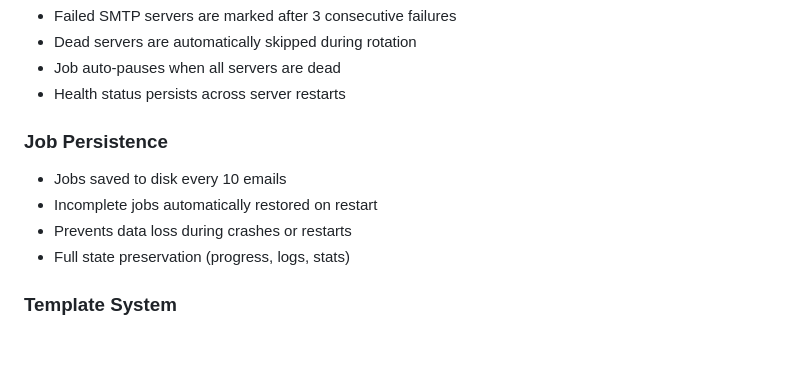
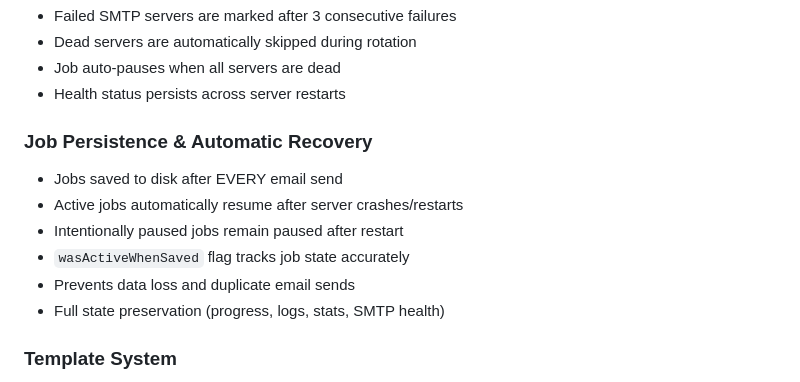
Before and after one commit to BigTyger/PWA, a Markdown page: replit.md, the part around the change. Rendered like a GitHub page; blank space fills up the shorter version.

Commit message:
Improve job saving and recovery for offline sending
Update job persistence logic to save after every email, restore active jobs on restart, and preserve SMTP health status.

Replit-Commit-Author: Agent
Replit-Commit-Session-Id: 1bc32f16-713a-46e0-9fe6-0f0eeb675f31
Replit-Commit-Checkpoint-Type: full_checkpoint
Replit-Commit-Event-Id: e063de64-48b5-428a-99e2-d58d17bb45ea
Replit-Commit-Screenshot-Url: https://storage.googleapis.com/screenshot-production-us-central1/ef22a1b0-687b-4b13-88aa-445d703b414c/1bc32f16-713a-46e0-9fe6-0f0eeb675f31/J0RIrQs

```diff
--- a/replit.md
+++ b/replit.md
@@ -114,11 +114,13 @@ PWA Client
 - Job auto-pauses when all servers are dead
 - Health status persists across server restarts
 
-### Job Persistence
-- Jobs saved to disk every 10 emails
-- Incomplete jobs automatically restored on restart
-- Prevents data loss during crashes or restarts
-- Full state preservation (progress, logs, stats)
+### Job Persistence & Automatic Recovery
+- Jobs saved to disk after EVERY email send
+- Active jobs automatically resume after server crashes/restarts
+- Intentionally paused jobs remain paused after restart
+- `wasActiveWhenSaved` flag tracks job state accurately
+- Prevents data loss and duplicate email sends
+- Full state preservation (progress, logs, stats, SMTP health)
 
 ### Template System
 - Canvas API for server-side image generation
```
